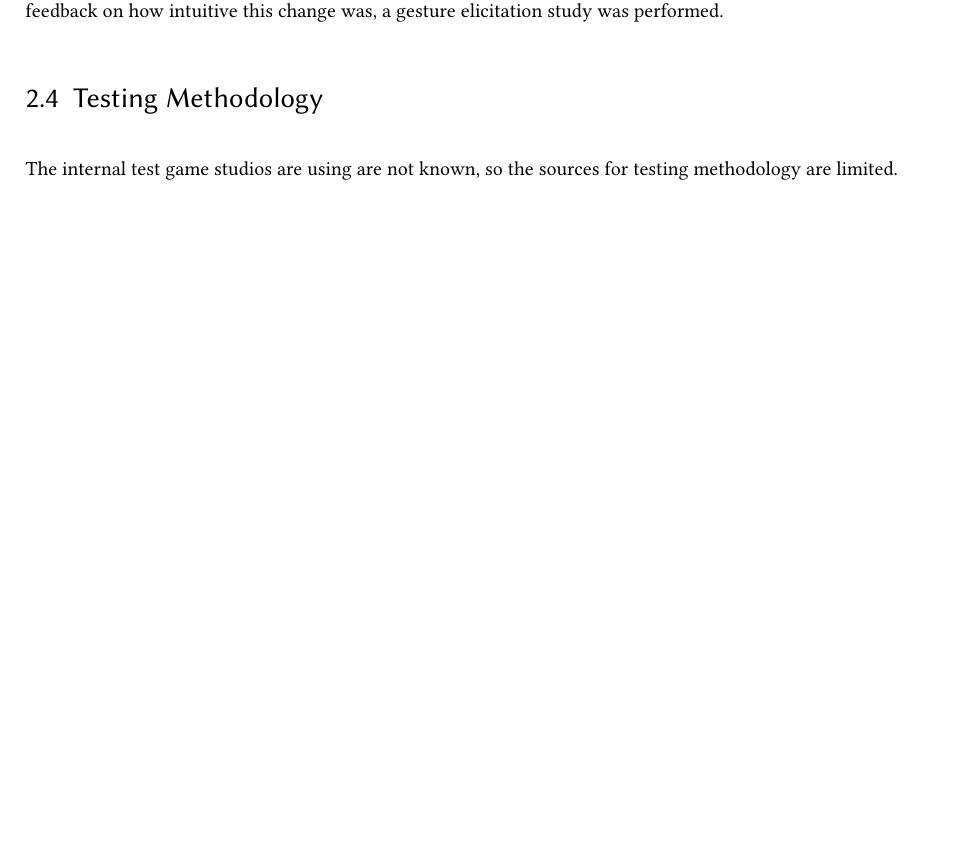
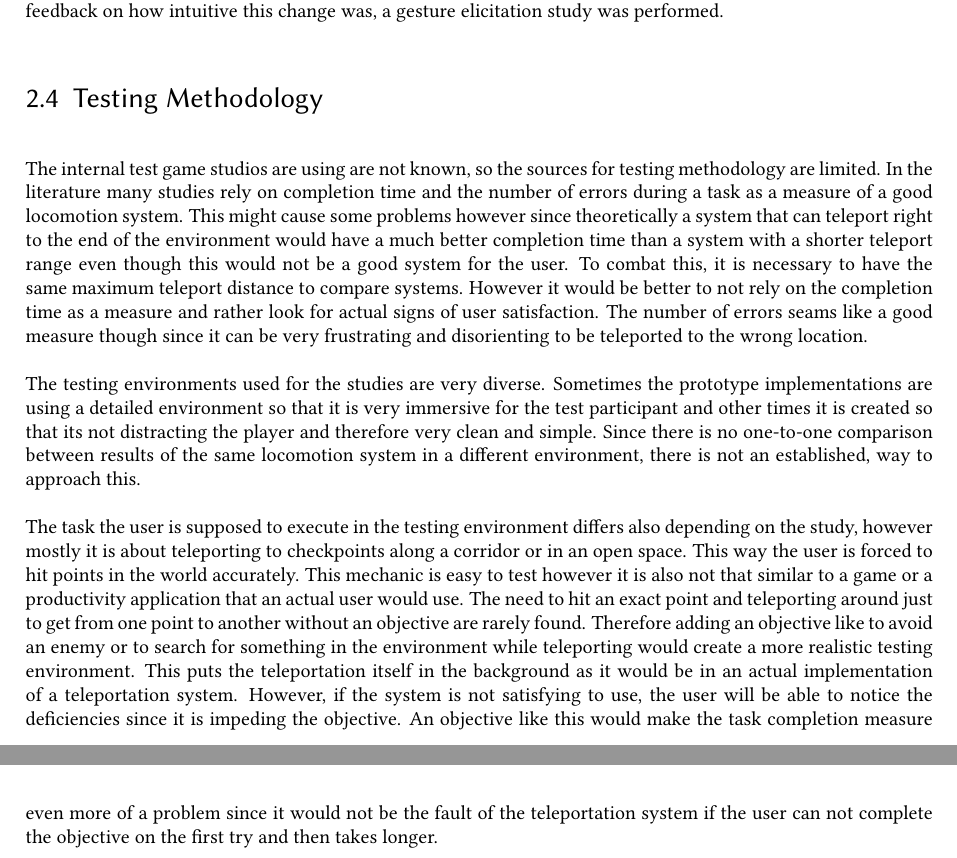
Before and after one commit to poesterlin/MA, a LaTeX thesis (project.tex, which reads chapters/SeminarResults.tex): part of page 9 of 22 before the commit and two parts of pages 9 and 10 of 23 after it, the two joined at a grey line, cut so that both start at the same text, the shorter picture padded with empty space. Compiled offline with pdfLaTeX.

Commit message:
add testing methods

```diff
--- a/chapters/SeminarResults.tex
+++ b/chapters/SeminarResults.tex
@@ -33,10 +35,16 @@ The literature has come up with a handful of gestures and ways to study them in
 
     \item Pull Gesture: %TODO: cite
     A game called Vacation Simulator has one of the best implementations of hand-tracking found in games so far. For the locomotion it is using a one-handed pulling gesture. In the game this is only used for low resolution target selection.
-
 \end{itemize}
 
 After my own subjective testing using a prototype of the final application, the systems using a time delay were found to be disorienting. Because the teleportation can not be confirmed explicitly it is not transparent to the user when it is going to be executed. The locomotion systems of the first four gestures are also very similar and lead to very similar results in previous testing. Because of this, I decided to combine the one- and two-handed systems. The result is two one-handed systems that have a confirmation step to execute the teleportation. To get feedback on how intuitive this change was, a gesture elicitation study was performed.
 
 \section{Testing Methodology}
-The internal test game studios are using are not known, so the sources for testing methodology are limited.
+The internal test game studios are using are not known, so the sources for testing methodology are limited. In the literature many studies rely on completion time and the number of errors during a task as a measure of a good locomotion system. %TOOO: cite
+This might cause some problems however since theoretically a system that can teleport right to the end of the environment would have a much better completion time than a system with a shorter teleport range even though this would not be a good system for the user. To combat this, it is necessary to have the same maximum teleport distance to compare systems. However it would be better to not rely on the completion time as a measure and rather look for actual signs of user satisfaction. The number of errors seams like a good measure though since it can be very frustrating and disorienting to be teleported to the wrong location.
+
+The testing environments used for the studies are very diverse. Sometimes the prototype implementations are using a detailed environment so that it is very immersive for the test participant and other times it is created so that its not distracting the player and therefore very clean and simple. %TODO: cite long path paper and
+Since there is no one-to-one comparison between results of the same locomotion system in a different environment, there is not an established, way to approach this.
+
+The task the user is supposed to execute in the testing environment differs also depending on the study, however mostly it is about teleporting to checkpoints along a corridor or in an open space. %cite corridor study
+This way the user is forced to hit points in the world accurately. This mechanic is easy to test however it is also not that similar to a game or a productivity application that an actual user would use. The need to hit an exact point and teleporting around just to get from one point to another without an objective are rarely found. Therefore adding an objective like to avoid an enemy or to search for something in the environment while teleporting would create a more realistic testing environment. This puts the teleportation itself in the background as it would be in an actual implementation of a teleportation system. However, if the system is not satisfying to use, the user will be able to notice the deficiencies since it is impeding the objective. An objective like this would make the task completion measure even more of a problem since it would not be the fault of the teleportation system if the user can not complete the objective on the first try and then takes longer.
```
Also changed, not shown: chapters/SeminarResults.tex (2 more changed lines).
